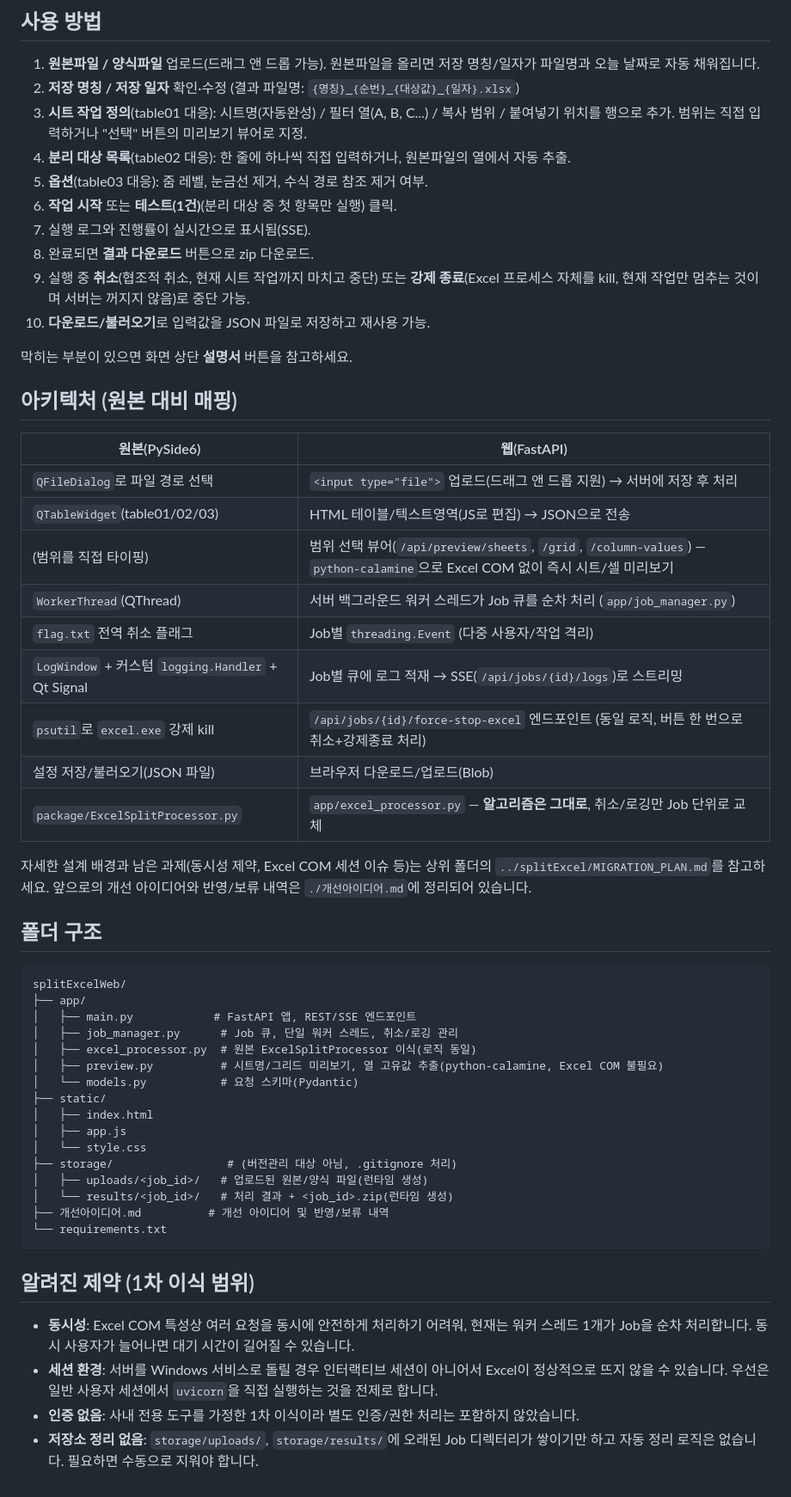
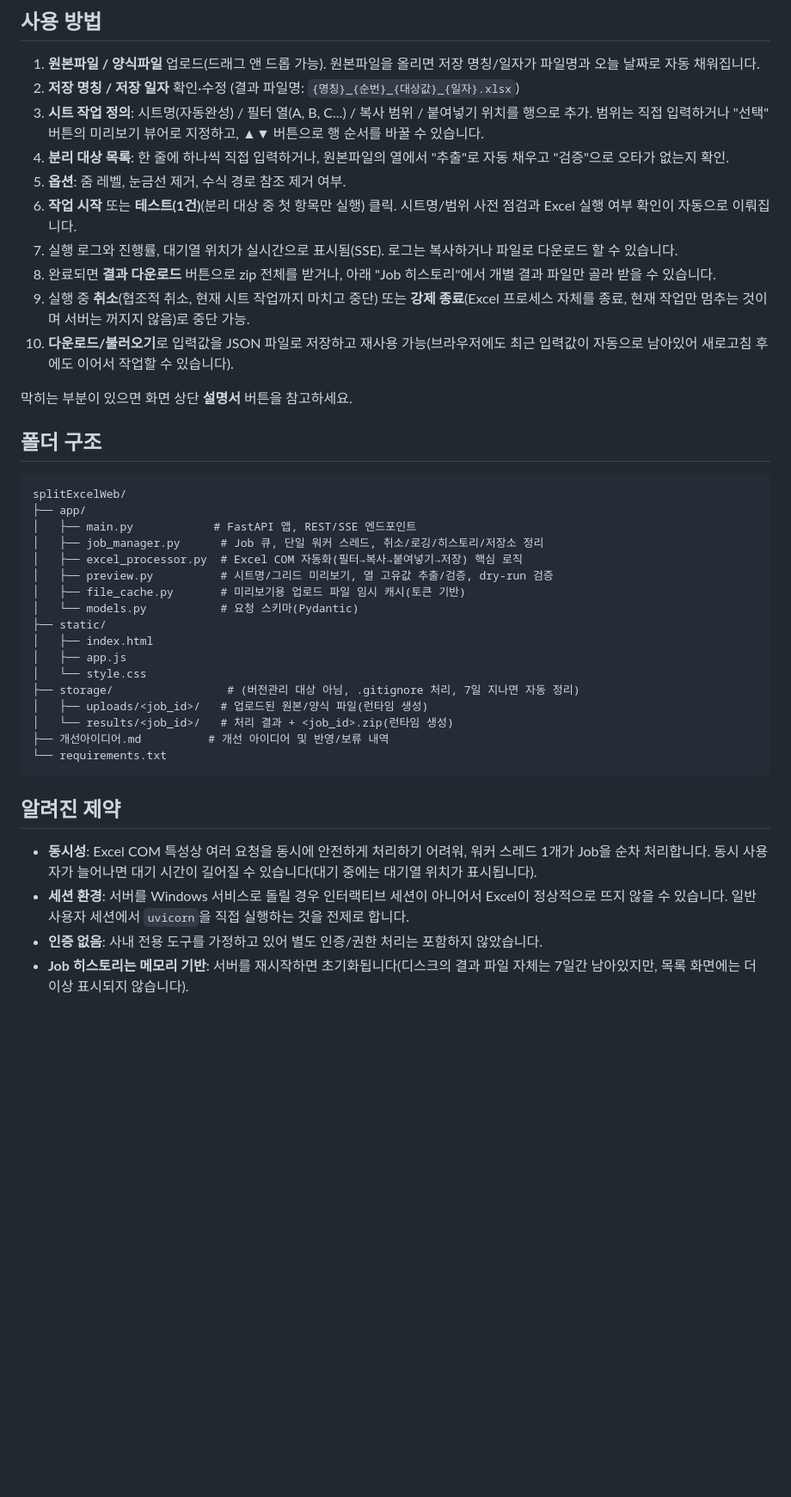
Before and after one commit to jiyeub786/splitExcelWeb, a Markdown page: README.md, the part around one of its changes. Shown at 86% size. Rendered like a GitHub page; blank space fills up the shorter version.

Commit message:
Rewrite README to focus on features/usage, not the migration story
이식/변환 서사와 원본 PySide6 대비 매핑 표를 빼고, 기능 목록과 사용 방법 위주로
다시 썼다. 최근에 추가된 기능(Job 히스토리, dry-run 검증, Excel 감지 경고, 로그
복사/다운로드, 저장소 자동 정리 등)도 함께 반영했다.

````diff
--- a/README.md
+++ b/README.md
@@ -65,36 +74,24 @@ uvicorn app.main:app --reload --port 8000
 1. **원본파일 / 양식파일** 업로드(드래그 앤 드롭 가능). 원본파일을 올리면 저장 명칭/일자가
    파일명과 오늘 날짜로 자동 채워집니다.
 2. **저장 명칭 / 저장 일자** 확인·수정 (결과 파일명: `{명칭}_{순번}_{대상값}_{일자}.xlsx`)
-3. **시트 작업 정의**(table01 대응): 시트명(자동완성) / 필터 열(A, B, C...) / 복사 범위 / 붙여넣기
-   위치를 행으로 추가. 범위는 직접 입력하거나 "선택" 버튼의 미리보기 뷰어로 지정.
-4. **분리 대상 목록**(table02 대응): 한 줄에 하나씩 직접 입력하거나, 원본파일의 열에서 자동 추출.
-5. **옵션**(table03 대응): 줌 레벨, 눈금선 제거, 수식 경로 참조 제거 여부.
-6. **작업 시작** 또는 **테스트(1건)**(분리 대상 중 첫 항목만 실행) 클릭.
-7. 실행 로그와 진행률이 실시간으로 표시됨(SSE).
-8. 완료되면 **결과 다운로드** 버튼으로 zip 다운로드.
+3. **시트 작업 정의**: 시트명(자동완성) / 필터 열(A, B, C...) / 복사 범위 / 붙여넣기 위치를 행으로
+   추가. 범위는 직접 입력하거나 "선택" 버튼의 미리보기 뷰어로 지정하고, ▲▼ 버튼으로 행 순서를
+   바꿀 수 있습니다.
+4. **분리 대상 목록**: 한 줄에 하나씩 직접 입력하거나, 원본파일의 열에서 "추출"로 자동 채우고
+   "검증"으로 오타가 없는지 확인.
+5. **옵션**: 줌 레벨, 눈금선 제거, 수식 경로 참조 제거 여부.
+6. **작업 시작** 또는 **테스트(1건)**(분리 대상 중 첫 항목만 실행) 클릭. 시트명/범위 사전 점검과
+   Excel 실행 여부 확인이 자동으로 이뤄집니다.
+7. 실행 로그와 진행률, 대기열 위치가 실시간으로 표시됨(SSE). 로그는 복사하거나 파일로 다운로드
+   할 수 있습니다.
+8. 완료되면 **결과 다운로드** 버튼으로 zip 전체를 받거나, 아래 "Job 히스토리"에서 개별 결과
+   파일만 골라 받을 수 있습니다.
 9. 실행 중 **취소**(협조적 취소, 현재 시트 작업까지 마치고 중단) 또는 **강제 종료**(Excel
-   프로세스 자체를 kill, 현재 작업만 멈추는 것이며 서버는 꺼지지 않음)로 중단 가능.
-10. **다운로드/불러오기**로 입력값을 JSON 파일로 저장하고 재사용 가능.
+   프로세스 자체를 종료, 현재 작업만 멈추는 것이며 서버는 꺼지지 않음)로 중단 가능.
+10. **다운로드/불러오기**로 입력값을 JSON 파일로 저장하고 재사용 가능(브라우저에도 최근 입력값이
+    자동으로 남아있어 새로고침 후에도 이어서 작업할 수 있습니다).
 
 막히는 부분이 있으면 화면 상단 **설명서** 버튼을 참고하세요.
-
-## 아키텍처 (원본 대비 매핑)
-
-| 원본(PySide6) | 웹(FastAPI) |
-|---|---|
-| `QFileDialog`로 파일 경로 선택 | `<input type="file">` 업로드(드래그 앤 드롭 지원) → 서버에 저장 후 처리 |
-| `QTableWidget`(table01/02/03) | HTML 테이블/텍스트영역(JS로 편집) → JSON으로 전송 |
-| (범위를 직접 타이핑) | 범위 선택 뷰어(`/api/preview/sheets`, `/grid`, `/column-values`) — `python-calamine`으로 Excel COM 없이 즉시 시트/셀 미리보기 |
-| `WorkerThread`(QThread) | 서버 백그라운드 워커 스레드가 Job 큐를 순차 처리 (`app/job_manager.py`) |
-| `flag.txt` 전역 취소 플래그 | Job별 `threading.Event` (다중 사용자/작업 격리) |
-| `LogWindow` + 커스텀 `logging.Handler` + Qt Signal | Job별 큐에 로그 적재 → SSE(`/api/jobs/{id}/logs`)로 스트리밍 |
-| `psutil`로 `excel.exe` 강제 kill | `/api/jobs/{id}/force-stop-excel` 엔드포인트 (동일 로직, 버튼 한 번으로 취소+강제종료 처리) |
-| 설정 저장/불러오기(JSON 파일) | 브라우저 다운로드/업로드(Blob) |
-| `package/ExcelSplitProcessor.py` | `app/excel_processor.py` — **알고리즘은 그대로**, 취소/로깅만 Job 단위로 교체 |
-
-자세한 설계 배경과 남은 과제(동시성 제약, Excel COM 세션 이슈 등)는 상위 폴더의
-`../splitExcel/MIGRATION_PLAN.md`를 참고하세요. 앞으로의 개선 아이디어와 반영/보류 내역은
-`./개선아이디어.md`에 정리되어 있습니다.
 
 ## 폴더 구조
 
@@ -102,27 +99,29 @@ uvicorn app.main:app --reload --port 8000
 splitExcelWeb/
 ├── app/
 │   ├── main.py            # FastAPI 앱, REST/SSE 엔드포인트
-│   ├── job_manager.py      # Job 큐, 단일 워커 스레드, 취소/로깅 관리
-│   ├── excel_processor.py  # 원본 ExcelSplitProcessor 이식(로직 동일)
-│   ├── preview.py          # 시트명/그리드 미리보기, 열 고유값 추출(python-calamine, Excel COM 불필요)
+│   ├── job_manager.py      # Job 큐, 단일 워커 스레드, 취소/로깅/히스토리/저장소 정리
+│   ├── excel_processor.py  # Excel COM 자동화(필터→복사→붙여넣기→저장) 핵심 로직
+│   ├── preview.py          # 시트명/그리드 미리보기, 열 고유값 추출/검증, dry-run 검증
+│   ├── file_cache.py       # 미리보기용 업로드 파일 임시 캐시(토큰 기반)
 │   └── models.py           # 요청 스키마(Pydantic)
 ├── static/
 │   ├── index.html
 │   ├── app.js
 │   └── style.css
-├── storage/                 # (버전관리 대상 아님, .gitignore 처리)
+├── storage/                 # (버전관리 대상 아님, .gitignore 처리, 7일 지나면 자동 정리)
 │   ├── uploads/<job_id>/   # 업로드된 원본/양식 파일(런타임 생성)
 │   └── results/<job_id>/   # 처리 결과 + <job_id>.zip(런타임 생성)
 ├── 개선아이디어.md          # 개선 아이디어 및 반영/보류 내역
 └── requirements.txt
 ```
 
-## 알려진 제약 (1차 이식 범위)
+## 알려진 제약
 
-- **동시성**: Excel COM 특성상 여러 요청을 동시에 안전하게 처리하기 어려워, 현재는 워커 스레드
-  1개가 Job을 순차 처리합니다. 동시 사용자가 늘어나면 대기 시간이 길어질 수 있습니다.
+- **동시성**: Excel COM 특성상 여러 요청을 동시에 안전하게 처리하기 어려워, 워커 스레드 1개가
+  Job을 순차 처리합니다. 동시 사용자가 늘어나면 대기 시간이 길어질 수 있습니다(대기 중에는
+  대기열 위치가 표시됩니다).
 - **세션 환경**: 서버를 Windows 서비스로 돌릴 경우 인터랙티브 세션이 아니어서 Excel이 정상적으로
-  뜨지 않을 수 있습니다. 우선은 일반 사용자 세션에서 `uvicorn`을 직접 실행하는 것을 전제로 합니다.
-- **인증 없음**: 사내 전용 도구를 가정한 1차 이식이라 별도 인증/권한 처리는 포함하지 않았습니다.
-- **저장소 정리 없음**: `storage/uploads/`, `storage/results/`에 오래된 Job 디렉터리가 쌓이기만
-  하고 자동 정리 로직은 없습니다. 필요하면 수동으로 지워야 합니다.
+  뜨지 않을 수 있습니다. 일반 사용자 세션에서 `uvicorn`을 직접 실행하는 것을 전제로 합니다.
+- **인증 없음**: 사내 전용 도구를 가정하고 있어 별도 인증/권한 처리는 포함하지 않았습니다.
+- **Job 히스토리는 메모리 기반**: 서버를 재시작하면 초기화됩니다(디스크의 결과 파일 자체는
+  7일간 남아있지만, 목록 화면에는 더 이상 표시되지 않습니다).
````
Also changed, not shown: other parts of README.md (+26 -17 lines).
